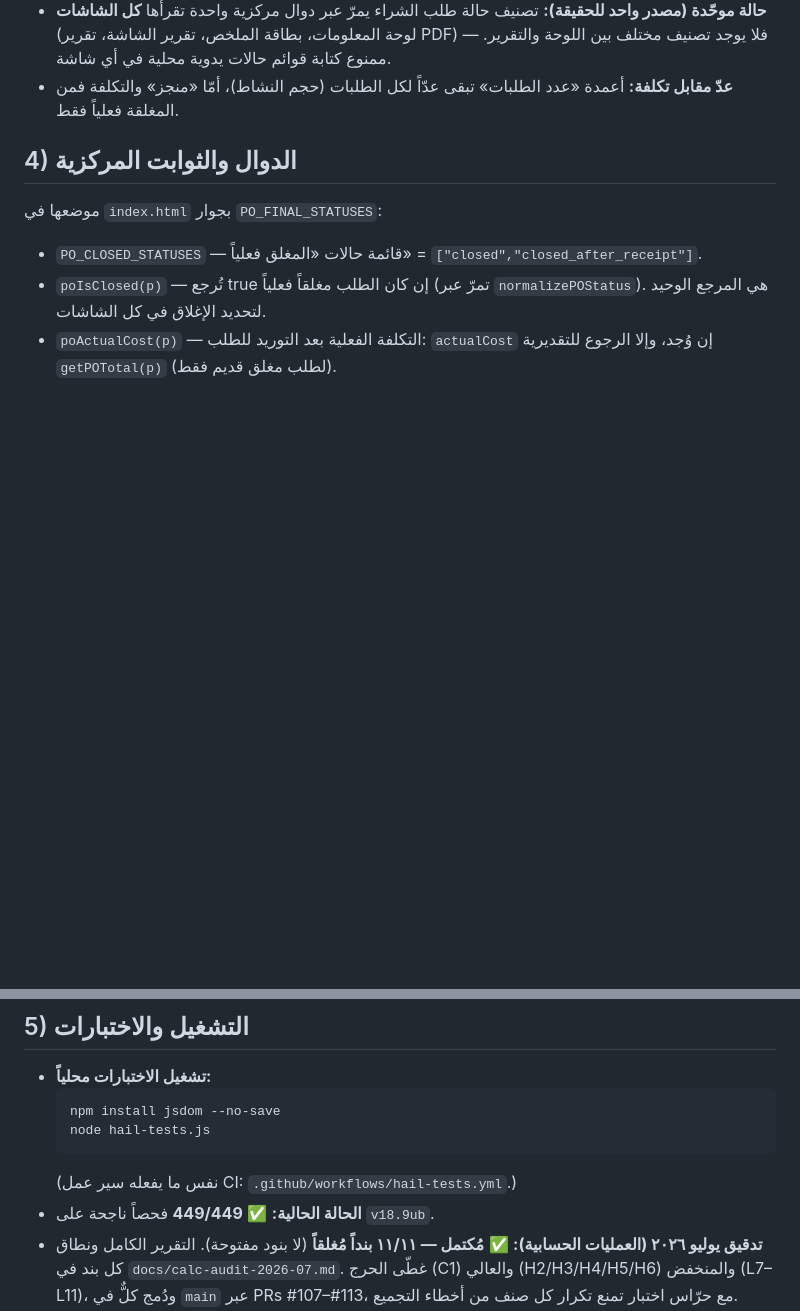
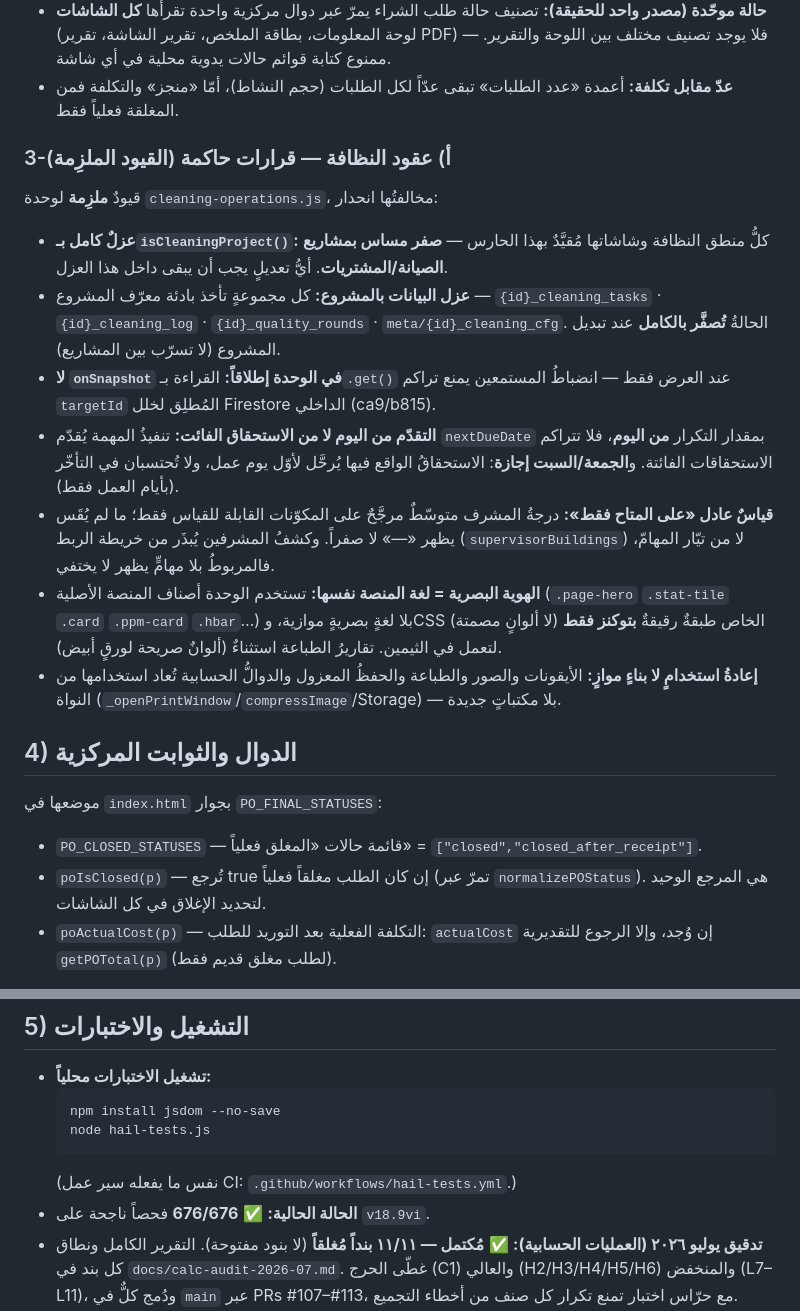
Before and after one commit to islamokasha1-cloud/Fast-buildings-maintenance-, a Markdown page: NOTES.md, 2 parts joined by grey strips. Drawn GitHub-style; blank space fills up the shorter version.

````diff
--- a/NOTES.md
+++ b/NOTES.md
@@ -40,6 +46,29 @@
   يوجد تصنيف مختلف بين اللوحة والتقرير. ممنوع كتابة قوائم حالات يدوية محلية في أي شاشة.
 - **عدّ مقابل تكلفة:** أعمدة «عدد الطلبات» تبقى عدّاً لكل الطلبات (حجم النشاط)، أمّا
   «منجز» والتكلفة فمن المغلقة فعلياً فقط.
+
+### 3-أ) عقود النظافة — قرارات حاكمة (القيود الملزِمة)
+
+قيودٌ **ملزِمة** لوحدة `cleaning-operations.js`، مخالفتُها انحدار:
+
+- **عزلٌ كامل بـ`isCleaningProject()`:** كلُّ منطق النظافة وشاشاتها مُقيَّدٌ بهذا الحارس —
+  **صفر مساس بمشاريع الصيانة/المشتريات**. أيُّ تعديلٍ يجب أن يبقى داخل هذا العزل.
+- **عزل البيانات بالمشروع:** كل مجموعةٍ تأخذ بادئة معرّف المشروع — `{id}_cleaning_tasks` ·
+  `{id}_cleaning_log` · `{id}_quality_rounds` · `meta/{id}_cleaning_cfg`. الحالةُ **تُصفَّر
+  بالكامل** عند تبديل المشروع (لا تسرّب بين المشاريع).
+- **لا `onSnapshot` في الوحدة إطلاقاً:** القراءة بـ`.get()` عند العرض فقط — انضباطُ المستمعين
+  يمنع تراكم `targetId` المُطلِق لخلل Firestore الداخلي (ca9/b815).
+- **التقدّم من اليوم لا من الاستحقاق الفائت:** تنفيذُ المهمة يُقدّم `nextDueDate` بمقدار التكرار
+  **من اليوم**، فلا تتراكم الاستحقاقات الفائتة. و**الجمعة/السبت إجازة**: الاستحقاقُ الواقع فيها
+  يُرحَّل لأوّل يوم عمل، ولا تُحتسبان في التأخّر (بأيام العمل فقط).
+- **قياسٌ عادل «على المتاح فقط»:** درجةُ المشرف متوسّطٌ مرجَّحٌ على المكوّنات القابلة للقياس
+  فقط؛ ما لم يُقَس يظهر «—» لا صفراً. وكشفُ المشرفين يُبذَر من خريطة الربط (`supervisorBuildings`)
+  لا من تيّار المهامّ، فالمربوطُ بلا مهامٍّ يظهر لا يختفي.
+- **الهوية البصرية = لغة المنصة نفسها:** تستخدم الوحدة أصناف المنصة الأصلية (`.page-hero`
+  `.stat-tile` `.card` `.ppm-card` `.hbar`…) بلا لغةٍ بصريةٍ موازية، وCSS الخاص طبقةٌ رقيقةٌ
+  **بتوكنز فقط** (لا ألوانٍ مصمتة) لتعمل في الثيمين. تقاريرُ الطباعة استثناءٌ (ألوانٌ صريحة لورقٍ أبيض).
+- **إعادةُ استخدامٍ لا بناءٍ موازٍ:** الأيقونات والصور والطباعة والحفظُ المعزول والدوالُّ الحسابية
+  تُعاد استخدامها من النواة (`_openPrintWindow`/`compressImage`/Storage) — بلا مكتباتٍ جديدة.
 
 ## 4) الدوال والثوابت المركزية
 
@@ -62,7 +91,7 @@
   node hail-tests.js
   ```
   (نفس ما يفعله سير عمل CI: `.github/workflows/hail-tests.yml`.)
-- **الحالة الحالية:** ✅ **449/449** فحصاً ناجحة على `v18.9ub`.
+- **الحالة الحالية:** ✅ **676/676** فحصاً ناجحة على `v18.9vi`.
 - **تدقيق يوليو ٢٠٢٦ (العمليات الحسابية):** ✅ **مُكتمل — ١١/١١ بنداً مُغلقاً** (لا بنود مفتوحة).
   التقرير الكامل ونطاق كل بند في `docs/calc-audit-2026-07.md`. غطّى الحرج (C1) والعالي
   (H2/H3/H4/H5/H6) والمنخفض (L7–L11)، ودُمج كلٌّ في `main` عبر PRs #107–#113، مع حرّاس
````
Also changed, not shown: other parts of NOTES.md (+12 -6 lines).
